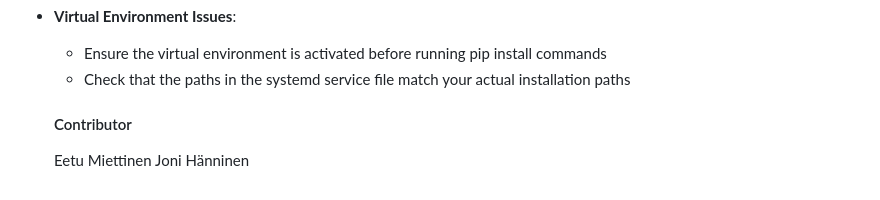
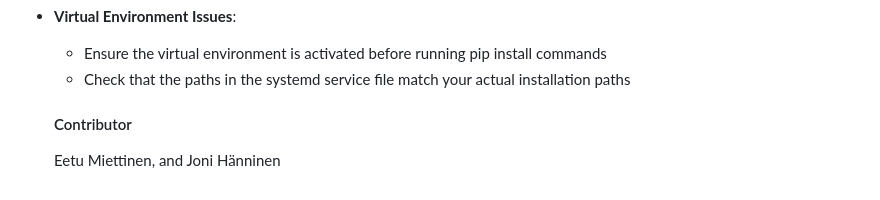
Before and after one commit to SAJIB3489/rpi-excavator, a Markdown page: oled/README.md, the part around the change. Rendered like a GitHub page.

Commit message:
update information

```diff
--- a/oled/README.md
+++ b/oled/README.md
@@ -125,5 +125,4 @@ This project provides a Python script to display real-time network and system st
 
 
   #### Contributor
-  Eetu Miettinen
-  Joni Hänninen
+  Eetu Miettinen, and Joni Hänninen
```
